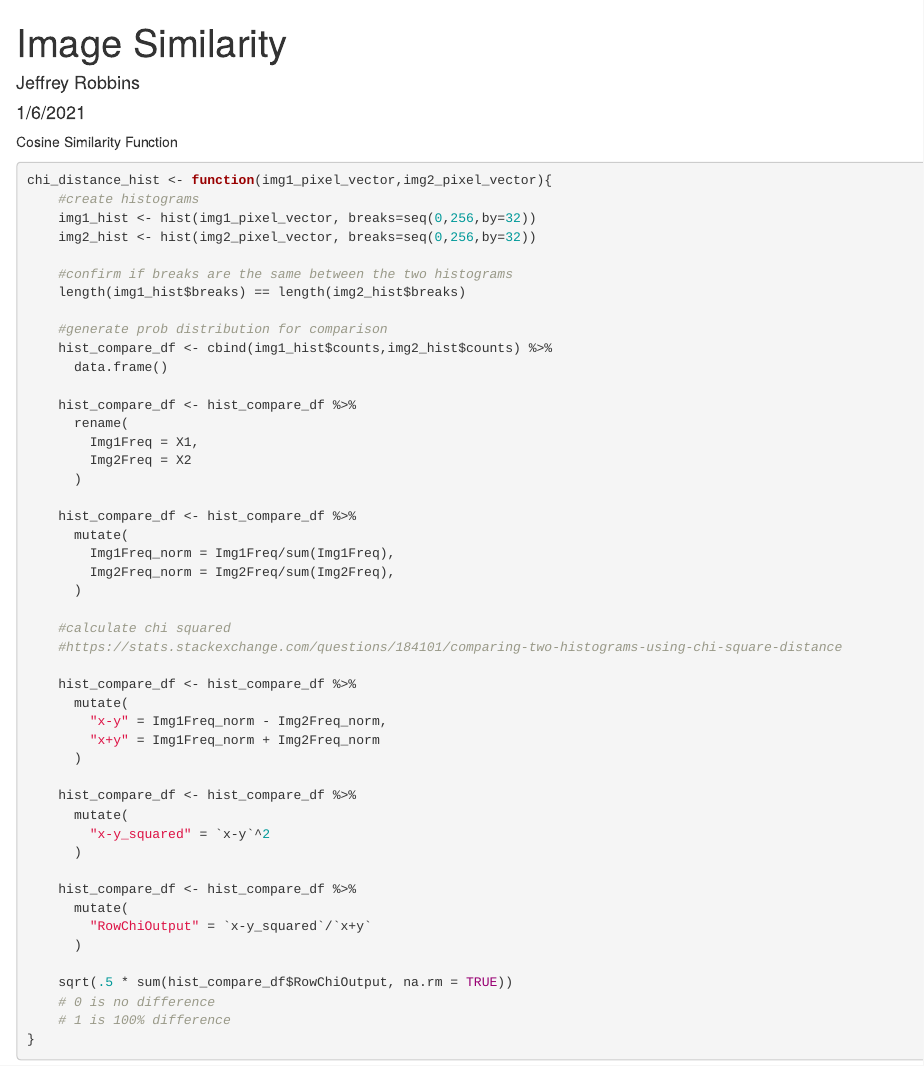
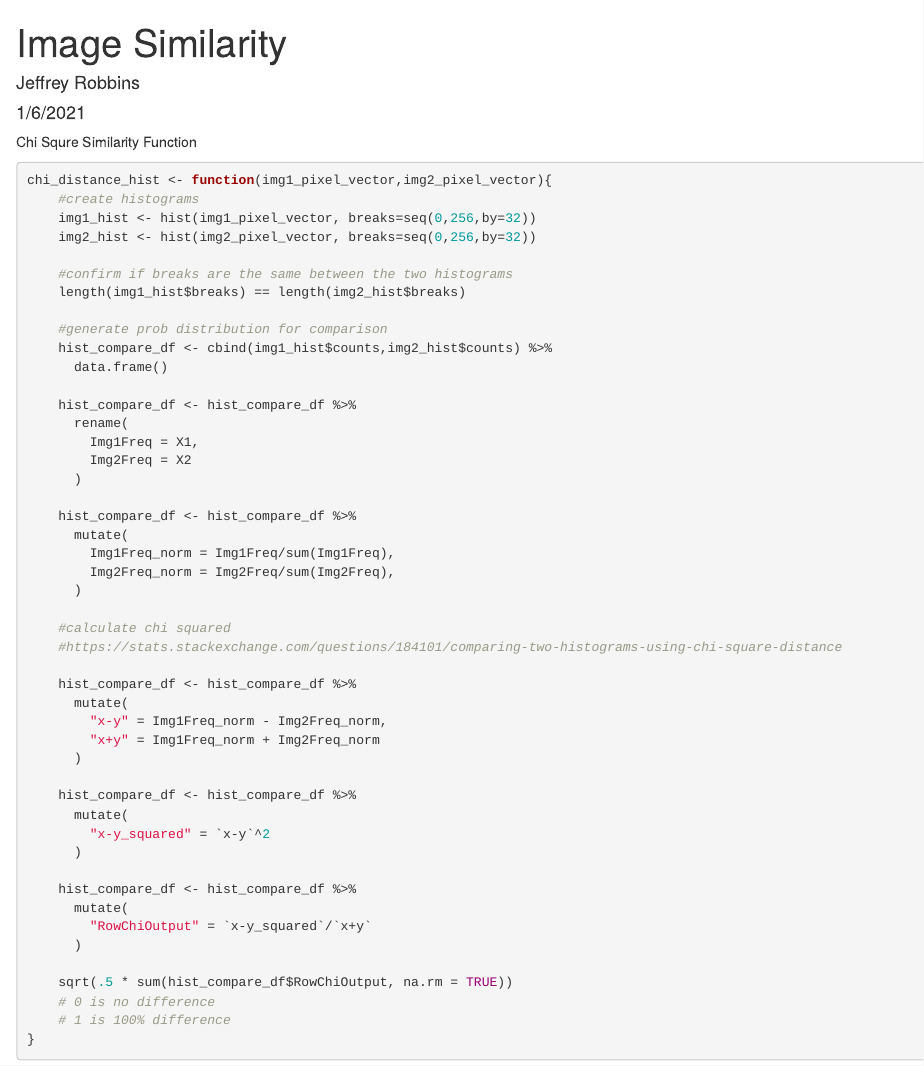
Before and after one commit to jrobbins-code/imagesimilarity, an R Markdown document (Image Similarity.Rmd): the page in a window 1100 px wide, from its top. Rendered offline with R 4.5, knitr and Pandoc, with nearby package versions; some code elsewhere in the file could not run offline.

Commit message:
Corrected distance function description

````diff
--- a/Image Similarity.Rmd
+++ b/Image Similarity.Rmd
@@ -13,7 +13,7 @@ library(magick)
 
 ```
 
-Cosine Similarity Function
+Chi Squre Similarity Function
 
 ```{r}
 chi_distance_hist <- function(img1_pixel_vector,img2_pixel_vector){
````
